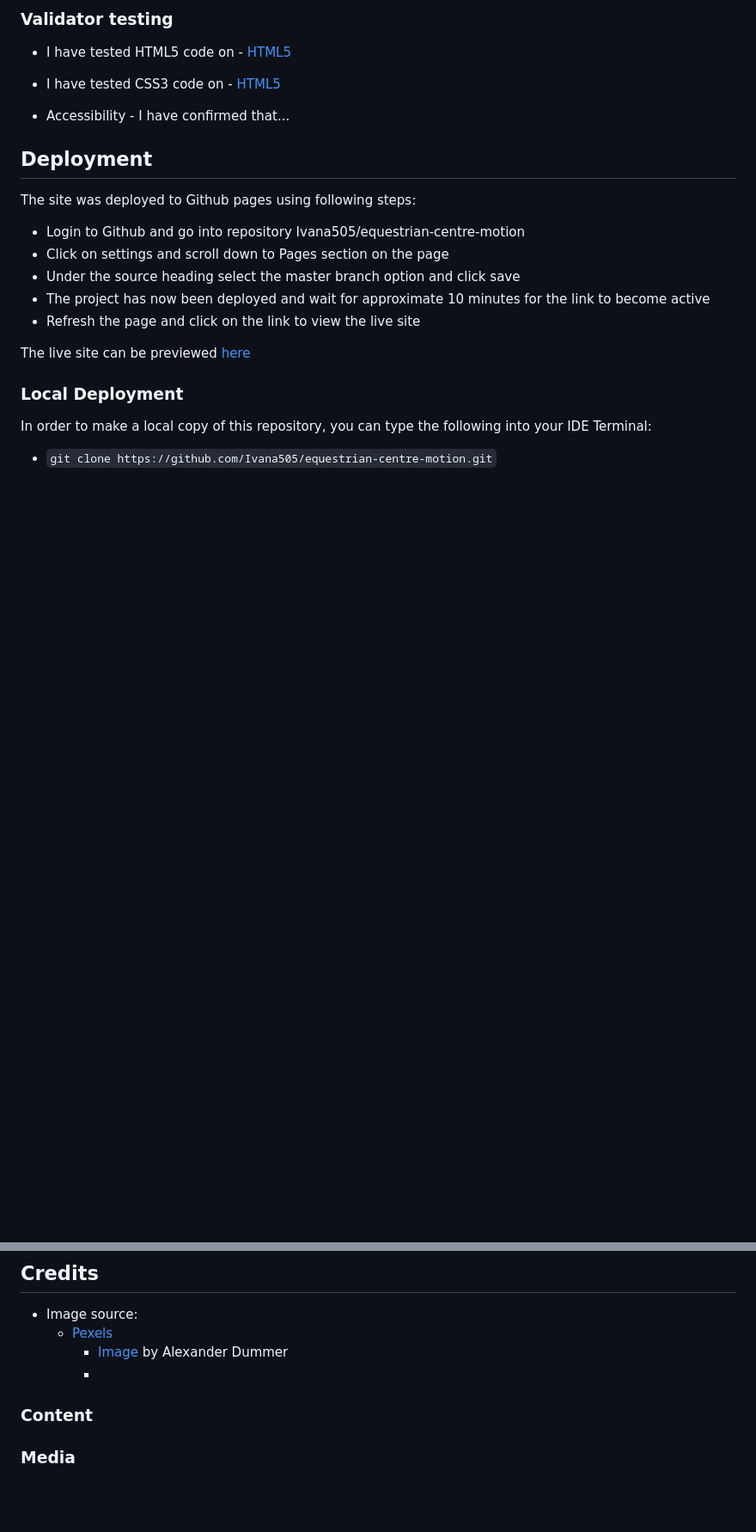
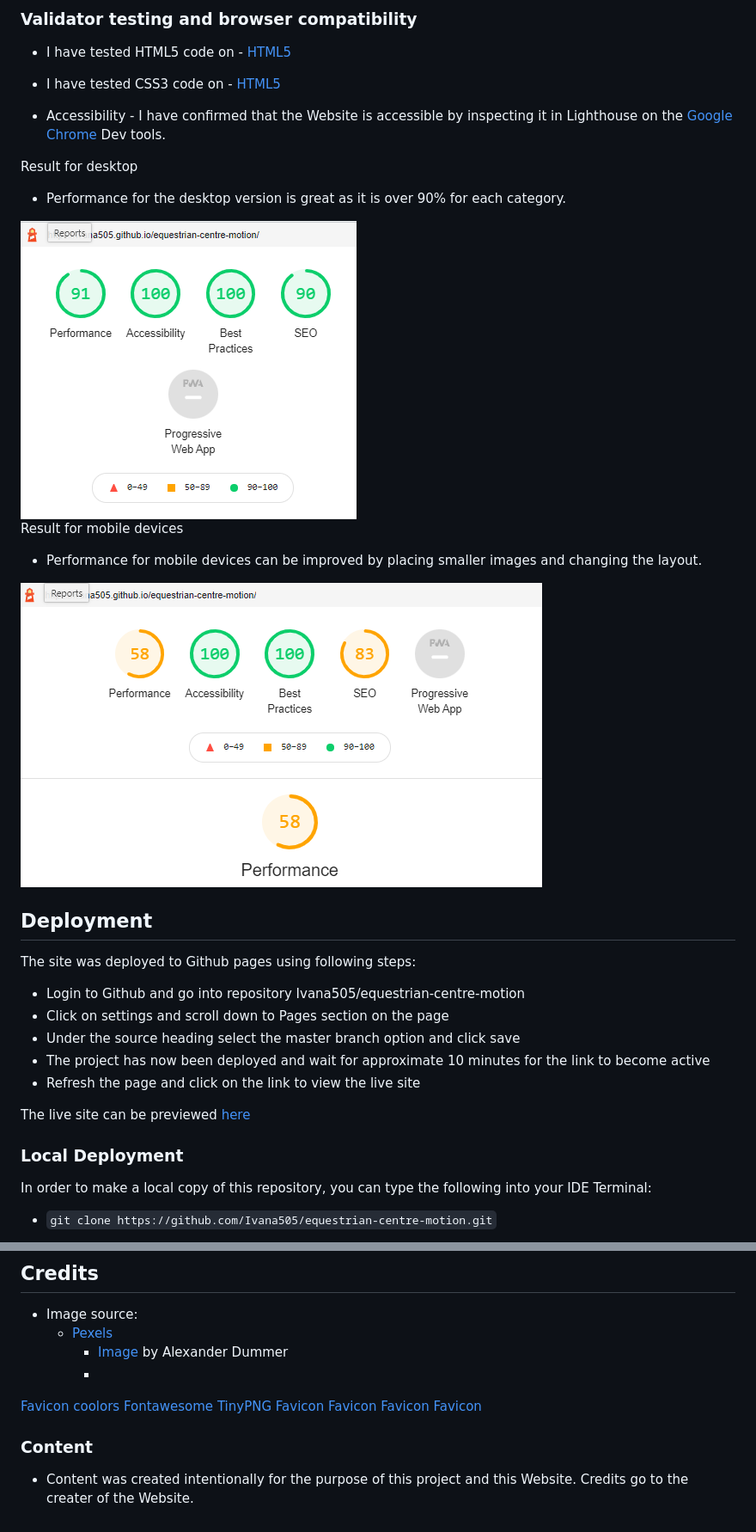
Before and after one commit to Ivana505/equestrian-centre-motion, a Markdown page: README.md, 2 parts joined by grey strips. Shown: that part at 86% size. Rendered like a GitHub page; pictures changed too: readme/performance-desktop.png (added), readme/performance-mobile-devices.png (added); blank space fills up the shorter version.

Commit message:
Add more categories to README.md and added more images for the readme

```diff
--- a/README.md
+++ b/README.md
@@ -101,10 +101,20 @@ Unsolved Bugs / Unfixed bugs
 
-### Validator testing
+### Validator testing and browser compatibility
 - I have tested HTML5 code on - [HTML5](https://validator.w3.org/)
 - I have tested CSS3 code on  - [HTML5](https://jigsaw.w3.org/css-validator/#validate_by_uri)
 
 - Accessibility
-      - I have confirmed that...
+      - I have confirmed that the Website is accessible by inspecting it in Lighthouse on the [Google Chrome](https://www.google.com/) Dev tools.
+
+Result for desktop
+ - Performance for the desktop version is great as it is over 90% for each category.
+
+![desktop](readme/performance-desktop.png)<br>
+Result for mobile devices
+- Performance for mobile devices can be improved by placing smaller images and changing the layout.
+
+![mobile](readme/performance-mobile-devices.png)
+
 
 ## Deployment
 
@@ -132,6 +150,14 @@ Alternatively, if using Gitpod, you can [click here](https://gitpod.io/#https://
       - [Image](https://www.pexels.com/photo/girl-riding-black-horse-1364073/) by Alexander Dummer
       -
 
+ [Favicon](https://www.favicon.cc/)
+ [coolors](https://coolors.co/)
+ [Fontawesome](https://fontawesome.com/)
+ [TinyPNG](https://tinypng.com/)
+ [Favicon](https://www.favicon.cc/)
+ [Favicon](https://www.favicon.cc/)
+ [Favicon](https://www.favicon.cc/)
+ [Favicon](https://www.favicon.cc/)
 
 ### Content
-### Media
+ - Content was created intentionally for the purpose of this project and this Website. Credits go to the creater of the Website.
```
Also changed, not shown: other parts of README.md (+27 -19 lines), readme/unsolved-bug.PNG (added), 5 other files.
